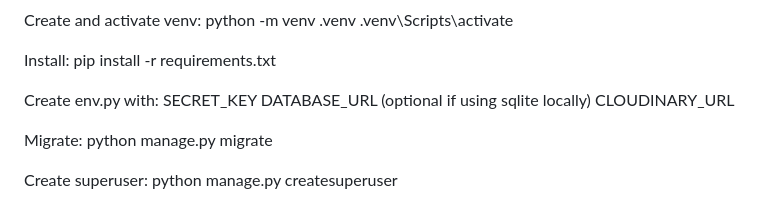
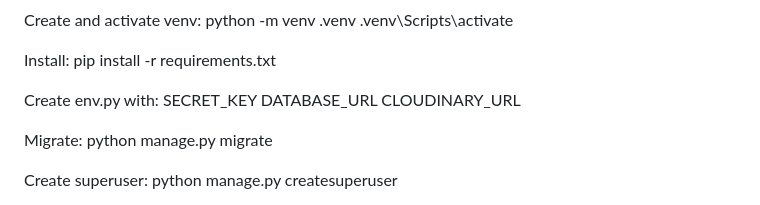
Before and after one commit to cal129/Cornwall_walk, a Markdown page: README.md, the part around one of its changes. Drawn GitHub-style.

```diff
--- a/README.md
+++ b/README.md
@@ -52,7 +52,7 @@ pip install -r requirements.txt
 
 Create env.py with:
 SECRET_KEY
-DATABASE_URL (optional if using sqlite locally)
+DATABASE_URL
 CLOUDINARY_URL
 
 Migrate:
```
Also changed, not shown: other parts of README.md (+1 -1 lines).
